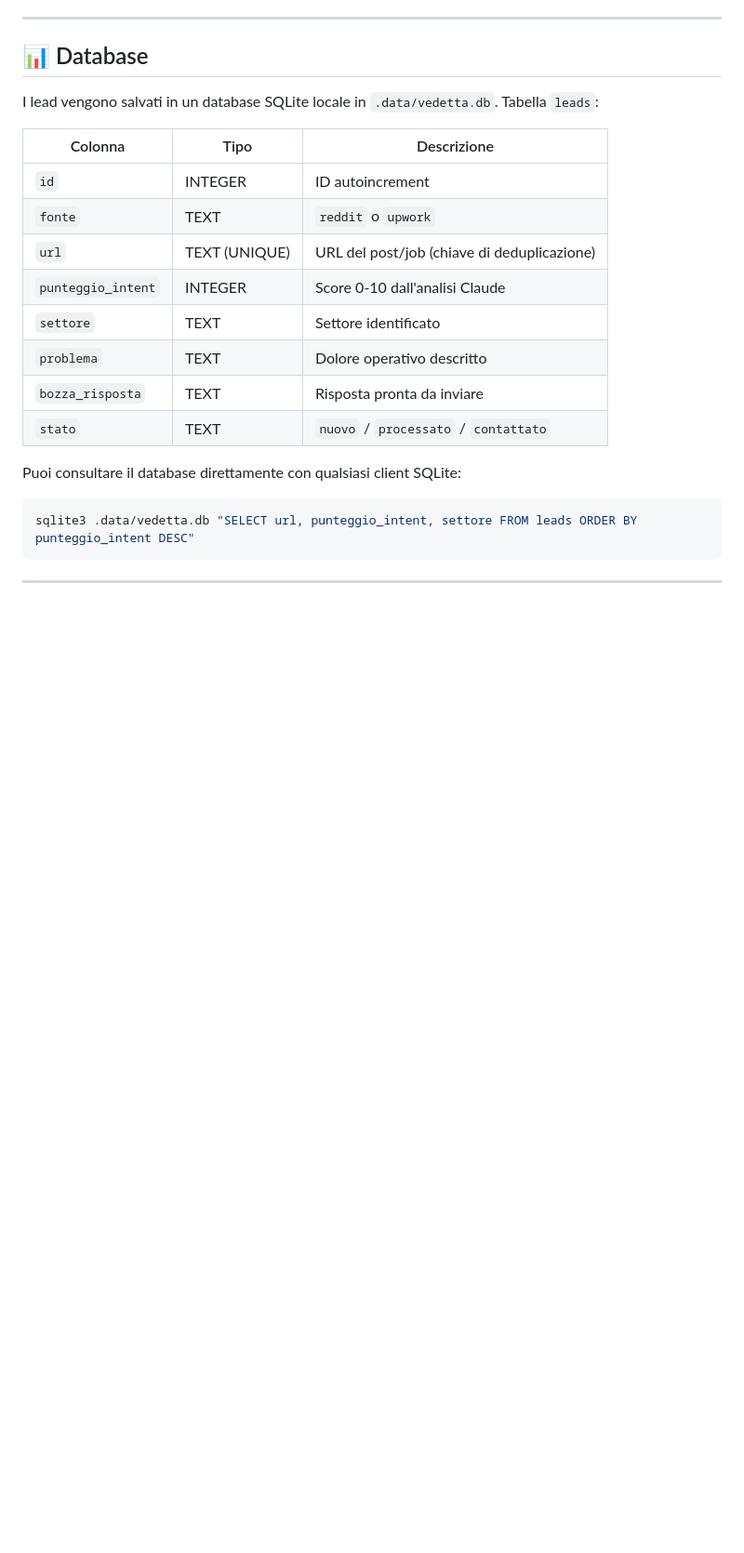
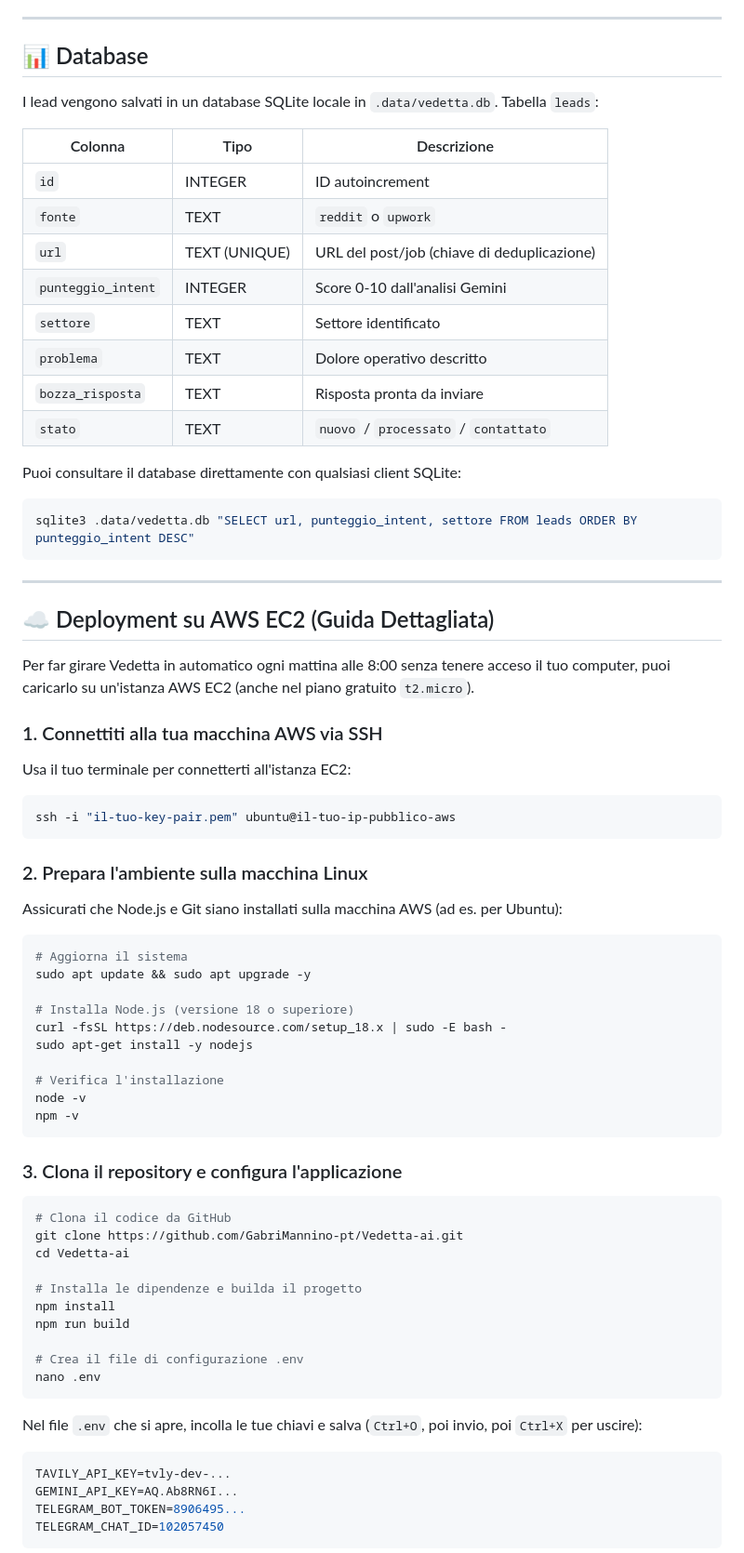
Before and after one commit to GabriMannino-pt/Vedetta-ai, a Markdown page: README.md, the part around one of its changes. Shown at 93% size. GitHub-like rendering; blank space fills up the shorter version.

Commit message:
docs: add AWS EC2 deployment guide to README

````diff
--- a/README.md
+++ b/README.md
@@ -150,7 +150,7 @@ I lead vengono salvati in un database SQLite locale in `.data/vedetta.db`. Tabel
 | `id` | INTEGER | ID autoincrement |
 | `fonte` | TEXT | `reddit` o `upwork` |
 | `url` | TEXT (UNIQUE) | URL del post/job (chiave di deduplicazione) |
-| `punteggio_intent` | INTEGER | Score 0-10 dall'analisi Claude |
+| `punteggio_intent` | INTEGER | Score 0-10 dall'analisi Gemini |
 | `settore` | TEXT | Settore identificato |
 | `problema` | TEXT | Dolore operativo descritto |
 | `bozza_risposta` | TEXT | Risposta pronta da inviare |
@@ -164,3 +164,49 @@ sqlite3 .data/vedetta.db "SELECT url, punteggio_intent, settore FROM leads ORDER
 
 ---
 
+## ☁️ Deployment su AWS EC2 (Guida Dettagliata)
+
+Per far girare Vedetta in automatico ogni mattina alle 8:00 senza tenere acceso il tuo computer, puoi caricarlo su un'istanza AWS EC2 (anche nel piano gratuito `t2.micro`).
+
+### 1. Connettiti alla tua macchina AWS via SSH
+Usa il tuo terminale per connetterti all'istanza EC2:
+```bash
+ssh -i "il-tuo-key-pair.pem" ubuntu@il-tuo-ip-pubblico-aws
+```
+
+### 2. Prepara l'ambiente sulla macchina Linux
+Assicurati che Node.js e Git siano installati sulla macchina AWS (ad es. per Ubuntu):
+```bash
+# Aggiorna il sistema
+sudo apt update && sudo apt upgrade -y
+
+# Installa Node.js (versione 18 o superiore)
+curl -fsSL https://deb.nodesource.com/setup_18.x | sudo -E bash -
+sudo apt-get install -y nodejs
+
+# Verifica l'installazione
+node -v
+npm -v
+```
+
+### 3. Clona il repository e configura l'applicazione
+```bash
+# Clona il codice da GitHub
+git clone https://github.com/GabriMannino-pt/Vedetta-ai.git
+cd Vedetta-ai
+
+# Installa le dipendenze e builda il progetto
+npm install
+npm run build
+
+# Crea il file di configurazione .env
+nano .env
+```
+Nel file `.env` che si apre, incolla le tue chiavi e salva (`Ctrl+O`, poi invio, poi `Ctrl+X` per uscire):
+```env
+TAVILY_API_KEY=tvly-dev-...
+GEMINI_API_KEY=AQ.Ab8RN6I...
+TELEGRAM_BOT_TOKEN=8906495...
+TELEGRAM_CHAT_ID=102057450
+```
+
````
Also changed, not shown: other parts of README.md (+13 -0 lines).
